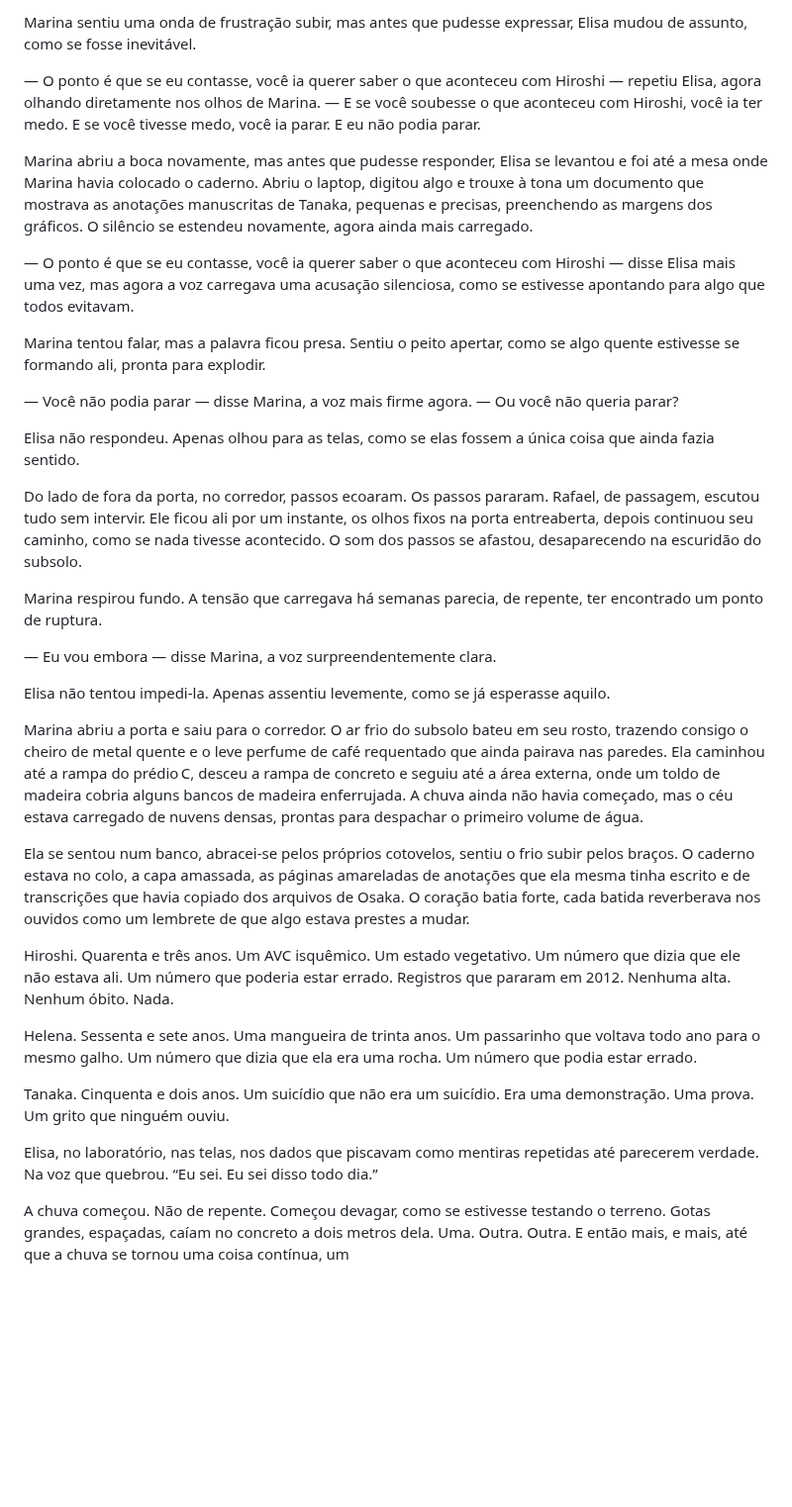
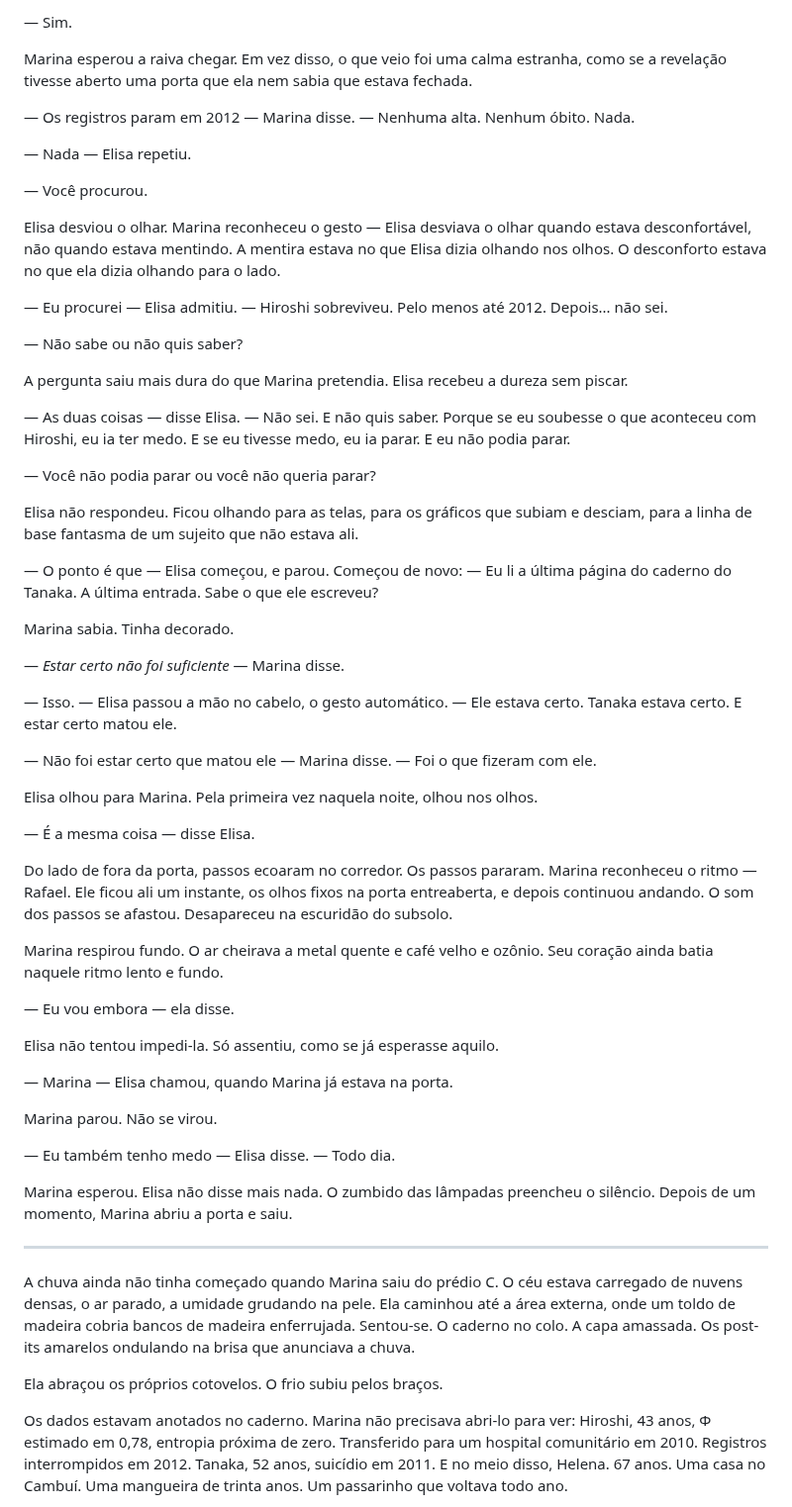
Before and after one commit to aleemerich/autobook, a Markdown page: chapters/ch_09.md, the part around one of its changes. Shown at 99% size. Drawn GitHub-style; blank space fills up the shorter version.

```diff
--- a/chapters/ch_09.md
+++ b/chapters/ch_09.md
@@ -58,36 +64,63 @@ Marina fez as contas na cabeça. Nove meses. Elisa sabia há nove meses e não d
 
-Marina sentiu uma onda de frustração subir, mas antes que pudesse expressar, Elisa mudou de assunto, como se fosse inevitável.
+— Sim.
 
-— O ponto é que se eu contasse, você ia querer saber o que aconteceu com Hiroshi — repetiu Elisa, agora olhando diretamente nos olhos de Marina. — E se você soubesse o que aconteceu com Hiroshi, você ia ter medo. E se você tivesse medo, você ia parar. E eu não podia parar.
+Marina esperou a raiva chegar. Em vez disso, o que veio foi uma calma estranha, como se a revelação tivesse aberto uma porta que ela nem sabia que estava fechada.
 
-Marina abriu a boca novamente, mas antes que pudesse responder, Elisa se levantou e foi até a mesa onde Marina havia colocado o caderno. Abriu o laptop, digitou algo e trouxe à tona um documento que mostrava as anotações manuscritas de Tanaka, pequenas e precisas, preenchendo as margens dos gráficos. O silêncio se estendeu novamente, agora ainda mais carregado.
+— Os registros param em 2012 — Marina disse. — Nenhuma alta. Nenhum óbito. Nada.
 
-— O ponto é que se eu contasse, você ia querer saber o que aconteceu com Hiroshi — disse Elisa mais uma vez, mas agora a voz carregava uma acusação silenciosa, como se estivesse apontando para algo que todos evitavam.
+— Nada — Elisa repetiu.
 
-Marina tentou falar, mas a palavra ficou presa. Sentiu o peito apertar, como se algo quente estivesse se formando ali, pronta para explodir.
+— Você procurou.
 
-— Você não podia parar — disse Marina, a voz mais firme agora. — Ou você não queria parar?
+Elisa desviou o olhar. Marina reconheceu o gesto — Elisa desviava o olhar quando estava desconfortável, não quando estava mentindo. A mentira estava no que Elisa dizia olhando nos olhos. O desconforto estava no que ela dizia olhando para o lado.
 
-Elisa não respondeu. Apenas olhou para as telas, como se elas fossem a única coisa que ainda fazia sentido.
+— Eu procurei — Elisa admitiu. — Hiroshi sobreviveu. Pelo menos até 2012. Depois... não sei.
 
-Do lado de fora da porta, no corredor, passos ecoaram. Os passos pararam. Rafael, de passagem, escutou tudo sem intervir. Ele ficou ali por um instante, os olhos fixos na porta entreaberta, depois continuou seu caminho, como se nada tivesse acontecido. O som dos passos se afastou, desaparecendo na escuridão do subsolo.
+— Não sabe ou não quis saber?
 
-Marina respirou fundo. A tensão que carregava há semanas parecia, de repente, ter encontrado um ponto de ruptura.
+A pergunta saiu mais dura do que Marina pretendia. Elisa recebeu a dureza sem piscar.
 
-— Eu vou embora — disse Marina, a voz surpreendentemente clara.
+— As duas coisas — disse Elisa. — Não sei. E não quis saber. Porque se eu soubesse o que aconteceu com Hiroshi, eu ia ter medo. E se eu tivesse medo, eu ia parar. E eu não podia parar.
 
-Elisa não tentou impedi‑la. Apenas assentiu levemente, como se já esperasse aquilo.
+— Você não podia parar ou você não queria parar?
 
-Marina abriu a porta e saiu para o corredor. O ar frio do subsolo bateu em seu rosto, trazendo consigo o cheiro de metal quente e o leve perfume de café requentado que ainda pairava nas paredes. Ela caminhou até a rampa do prédio C, desceu a rampa de concreto e seguiu até a área externa, onde um toldo de madeira cobria alguns bancos de madeira enferrujada. A chuva ainda não havia começado, mas o céu estava carregado de nuvens densas, prontas para despachar o primeiro volume de água.
+Elisa não respondeu. Ficou olhando para as telas, para os gráficos que subiam e desciam, para a linha de base fantasma de um sujeito que não estava ali.
 
-Ela se sentou num banco, abracei‑se pelos próprios cotovelos, sentiu o frio subir pelos braços. O caderno estava no colo, a capa amassada, as páginas amareladas de anotações que ela mesma tinha escrito e de transcrições que havia copiado dos arquivos de Osaka. O coração batia forte, cada batida reverberava nos ouvidos como um lembrete de que algo estava prestes a mudar.
+— O ponto é que — Elisa começou, e parou. Começou de novo: — Eu li a última página do caderno do Tanaka. A última entrada. Sabe o que ele escreveu?
 
-Hiroshi. Quarenta e três anos. Um AVC isquêmico. Um estado vegetativo. Um número que dizia que ele não estava ali. Um número que poderia estar errado. Registros que pararam em 2012. Nenhuma alta. Nenhum óbito. Nada.
+Marina sabia. Tinha decorado.
 
-Helena. Sessenta e sete anos. Uma mangueira de trinta anos. Um passarinho que voltava todo ano para o mesmo galho. Um número que dizia que ela era uma rocha. Um número que podia estar errado.
+— *Estar certo não foi suficiente* — Marina disse.
 
-Tanaka. Cinquenta e dois anos. Um suicídio que não era um suicídio. Era uma demonstração. Uma prova. Um grito que ninguém ouviu.
+— Isso. — Elisa passou a mão no cabelo, o gesto automático. — Ele estava certo. Tanaka estava certo. E estar certo matou ele.
 
-Elisa, no laboratório, nas telas, nos dados que piscavam como mentiras repetidas até parecerem verdade. Na voz que quebrou. “Eu sei. Eu sei disso todo dia.”
+— Não foi estar certo que matou ele — Marina disse. — Foi o que fizeram com ele.
 
-A chuva começou. Não de repente. Começou devagar, como se estivesse testando o terreno. Gotas grandes, espaçadas, caíam no concreto a dois metros dela. Uma. Outra. Outra. E então mais, e mais, até que a chuva se tornou uma coisa contínua, um
+Elisa olhou para Marina. Pela primeira vez naquela noite, olhou nos olhos.
+
+— É a mesma coisa — disse Elisa.
+
+Do lado de fora da porta, passos ecoaram no corredor. Os passos pararam. Marina reconheceu o ritmo — Rafael. Ele ficou ali um instante, os olhos fixos na porta entreaberta, e depois continuou andando. O som dos passos se afastou. Desapareceu na escuridão do subsolo.
+
+Marina respirou fundo. O ar cheirava a metal quente e café velho e ozônio. Seu coração ainda batia naquele ritmo lento e fundo.
+
+— Eu vou embora — ela disse.
+
+Elisa não tentou impedi-la. Só assentiu, como se já esperasse aquilo.
+
+— Marina — Elisa chamou, quando Marina já estava na porta.
+
+Marina parou. Não se virou.
+
+— Eu também tenho medo — Elisa disse. — Todo dia.
+
+Marina esperou. Elisa não disse mais nada. O zumbido das lâmpadas preencheu o silêncio. Depois de um momento, Marina abriu a porta e saiu.
+
+---
+
+A chuva ainda não tinha começado quando Marina saiu do prédio C. O céu estava carregado de nuvens densas, o ar parado, a umidade grudando na pele. Ela caminhou até a área externa, onde um toldo de madeira cobria bancos de madeira enferrujada. Sentou-se. O caderno no colo. A capa amassada. Os post-its amarelos ondulando na brisa que anunciava a chuva.
+
+Ela abraçou os próprios cotovelos. O frio subiu pelos braços.
+
+Os dados estavam anotados no caderno. Marina não precisava abri-lo para ver: Hiroshi, 43 anos, Φ estimado em 0,78, entropia próxima de zero. Transferido para um hospital comunitário em 2010. Registros interrompidos em 2012. Tanaka, 52 anos, suicídio em 2011. E no meio disso, Helena. 67 anos. Uma casa no Cambuí. Uma mangueira de trinta anos. Um passarinho que voltava todo ano.
+
```
Also changed, not shown: other parts of chapters/ch_09.md (+63 -28 lines).
